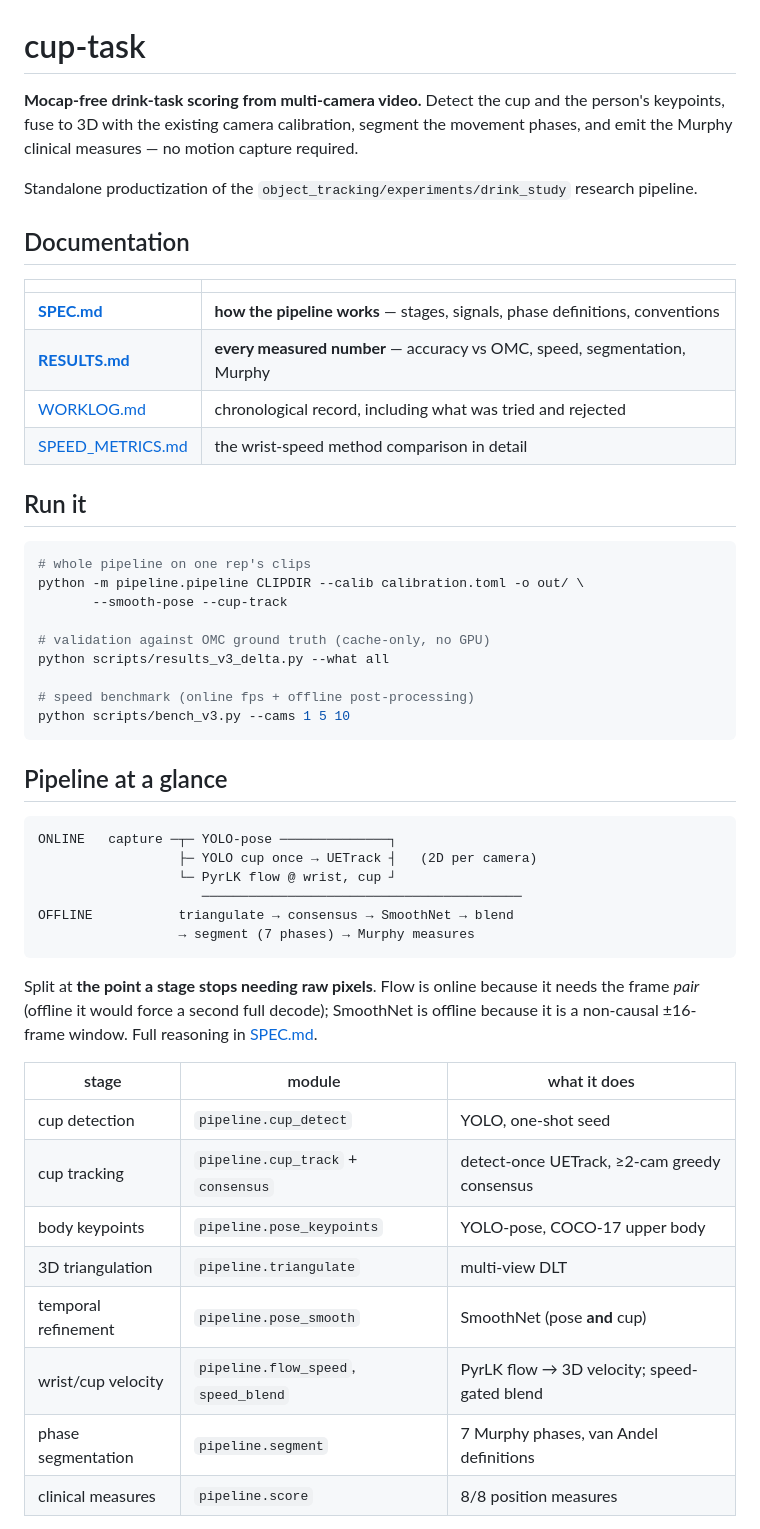
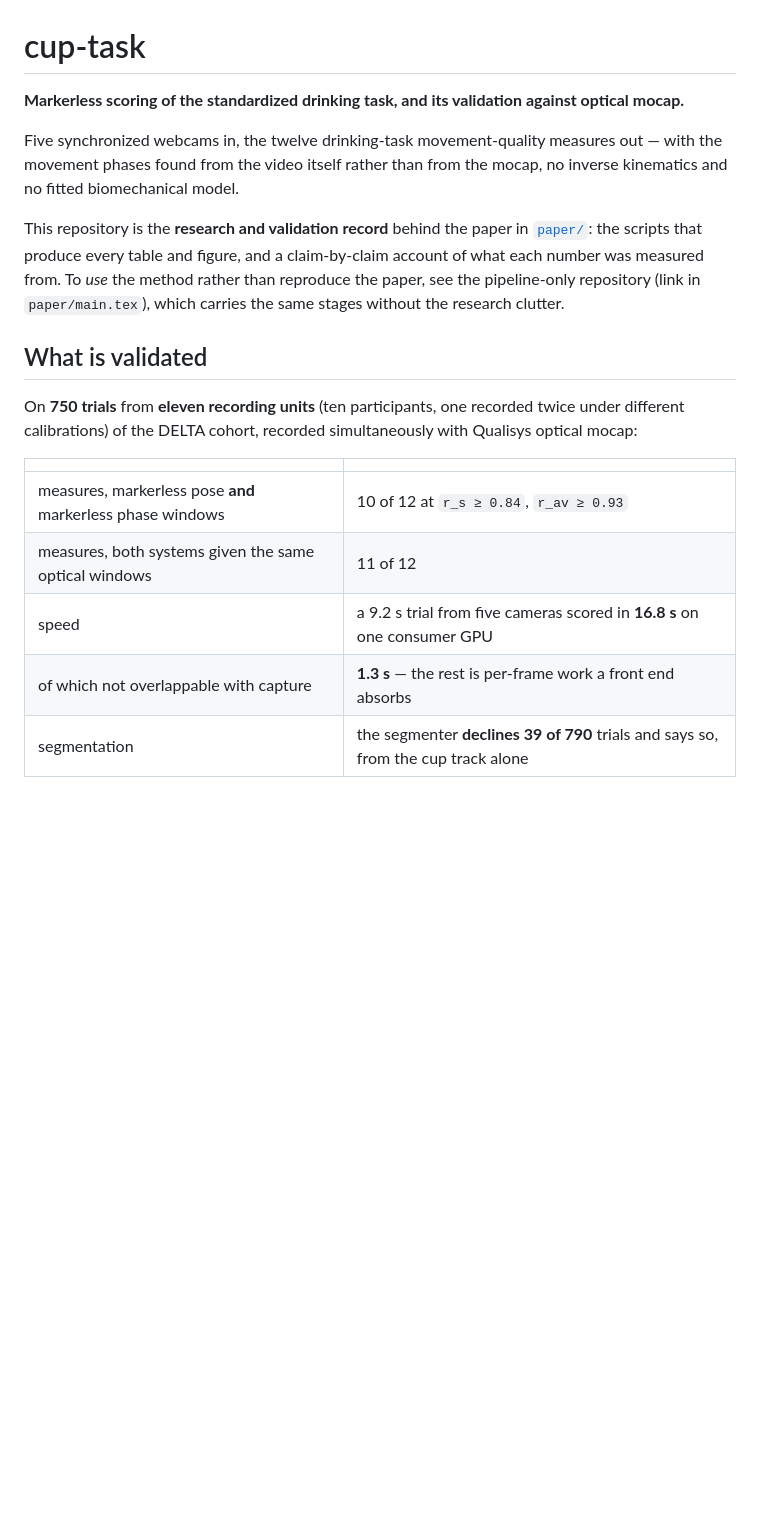
Before and after one commit to foalengtoussaint/cup-task, a Markdown page: README.md, the part around one of its changes. Drawn GitHub-style; blank space fills up the shorter version.

````diff
--- a/README.md
+++ b/README.md
@@ -1,57 +1,26 @@
 # cup-task
 
-**Mocap-free drink-task scoring from multi-camera video.** Detect the cup and the person's
-keypoints, fuse to 3D with the existing camera calibration, segment the movement phases, and emit the
-Murphy clinical measures — no motion capture required.
+**Markerless scoring of the standardized drinking task, and its validation against optical mocap.**
 
-Standalone productization of the `object_tracking/experiments/drink_study` research pipeline.
+Five synchronized webcams in, the twelve drinking-task movement-quality measures out — with the
+movement phases found from the video itself rather than from the mocap, no inverse kinematics and no
+fitted biomechanical model.
 
-## Documentation
+This repository is the **research and validation record** behind the paper in [`paper/`](paper/): the
+scripts that produce every table and figure, and a claim-by-claim account of what each number was
+measured from. To *use* the method rather than reproduce the paper, see the pipeline-only repository
+(link in `paper/main.tex`), which carries the same stages without the research clutter.
+
+## What is validated
+
+On **750 trials** from **eleven recording units** (ten participants, one recorded twice under
+different calibrations) of the DELTA cohort, recorded simultaneously with Qualisys optical mocap:
 
 | | |
 |---|---|
-| **[SPEC.md](archive/docs_20260820/SPEC.md)** | **how the pipeline works** — stages, signals, phase definitions, conventions |
-| **[RESULTS.md](archive/docs_20260820/RESULTS.md)** | **every measured number** — accuracy vs OMC, speed, segmentation, Murphy |
-| [WORKLOG.md](archive/docs_20260820/WORKLOG.md) | chronological record, including what was tried and rejected |
-| [SPEED_METRICS.md](archive/docs_20260820/SPEED_METRICS.md) | the wrist-speed method comparison in detail |
+| measures, markerless pose **and** markerless phase windows | 10 of 12 at `r_s ≥ 0.84`, `r_av ≥ 0.93` |
+| measures, both systems given the same optical windows | 11 of 12 |
+| speed | a 9.2 s trial from five cameras scored in **16.8 s** on one consumer GPU |
+| of which not overlappable with capture | **1.3 s** — the rest is per-frame work a front end absorbs |
+| segmentation | the segmenter **declines 39 of 790** trials and says so, from the cup track alone |
 
-## Run it
-
-```bash
-# whole pipeline on one rep's clips
-python -m pipeline.pipeline CLIPDIR --calib calibration.toml -o out/ \
-       --smooth-pose --cup-track
-
-# validation against OMC ground truth (cache-only, no GPU)
-python scripts/results_v3_delta.py --what all
-
-# speed benchmark (online fps + offline post-processing)
-python scripts/bench_v3.py --cams 1 5 10
-```
-
-## Pipeline at a glance
-
-```
-ONLINE   capture ─┬─ YOLO-pose ──────────────┐
-                  ├─ YOLO cup once → UETrack ┤   (2D per camera)
-                  └─ PyrLK flow @ wrist, cup ┘
-                     ─────────────────────────────────────────
-OFFLINE           triangulate → consensus → SmoothNet → blend
-                  → segment (7 phases) → Murphy measures
-```
-
-Split at **the point a stage stops needing raw pixels**. Flow is online because it needs the frame
-*pair* (offline it would force a second full decode); SmoothNet is offline because it is a
-non-causal ±16-frame window. Full reasoning in [SPEC.md](archive/docs_20260820/SPEC.md).
-
-| stage | module | what it does |
-|---|---|---|
-| cup detection | `pipeline.cup_detect` | YOLO, one-shot seed |
-| cup tracking | `pipeline.cup_track` + `consensus` | detect-once UETrack, ≥2-cam greedy consensus |
-| body keypoints | `pipeline.pose_keypoints` | YOLO-pose, COCO-17 upper body |
-| 3D triangulation | `pipeline.triangulate` | multi-view DLT |
-| temporal refinement | `pipeline.pose_smooth` | SmoothNet (pose **and** cup) |
-| wrist/cup velocity | `pipeline.flow_speed`, `speed_blend` | PyrLK flow → 3D velocity; speed-gated blend |
-| phase segmentation | `pipeline.segment` | 7 Murphy phases, van Andel definitions |
-| clinical measures | `pipeline.score` | 8/8 position measures |
-
````
Also changed, not shown: other parts of README.md (+37 -33 lines), paper/README.md (+52 -67 lines).
